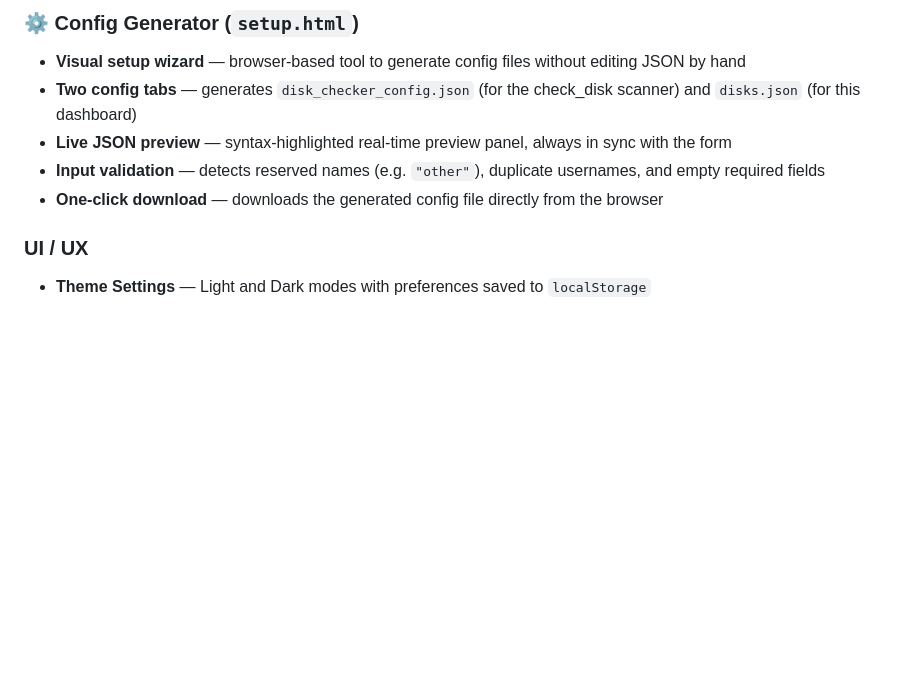
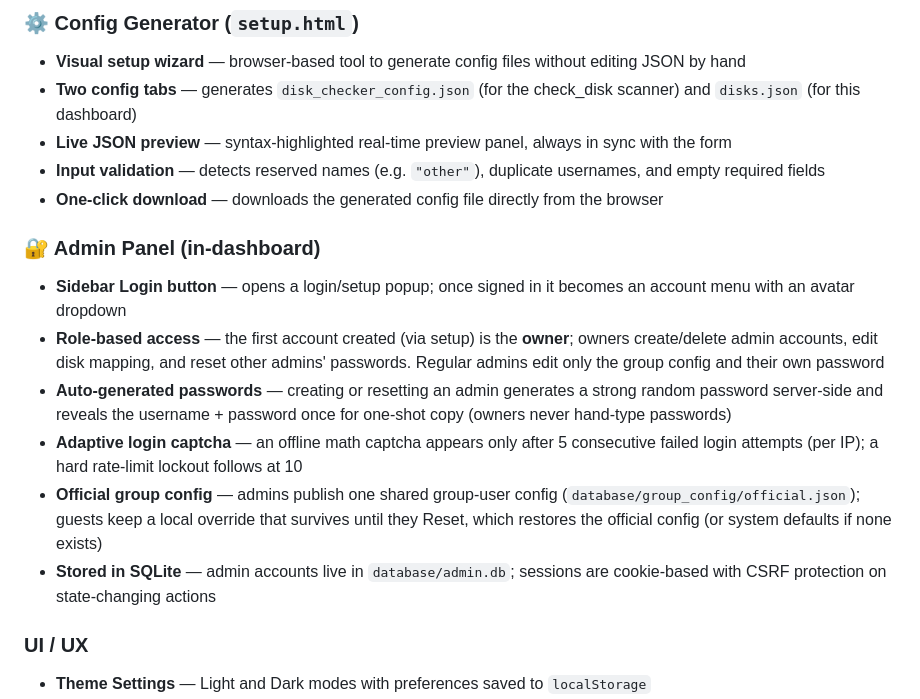
Before and after one commit to hyhy2001/disk_usage, a Markdown page: README.md, the part around the change. GitHub-like rendering; blank space fills up the shorter version.

Commit message:
docs(readme): document the in-dashboard admin panel
Add an Admin Panel section covering the sidebar login, owner/admin roles,
auto-generated passwords, adaptive login captcha, and the shared official
group config — none of which the README previously described.

```diff
--- a/README.md
+++ b/README.md
@@ -75,6 +75,14 @@ which generates the JSON reports this dashboard consumes.
 - **Live JSON preview** — syntax-highlighted real-time preview panel, always in sync with the form
 - **Input validation** — detects reserved names (e.g. `"other"`), duplicate usernames, and empty required fields
 - **One-click download** — downloads the generated config file directly from the browser
+
+### 🔐 Admin Panel (in-dashboard)
+- **Sidebar Login button** — opens a login/setup popup; once signed in it becomes an account menu with an avatar dropdown
+- **Role-based access** — the first account created (via setup) is the **owner**; owners create/delete admin accounts, edit disk mapping, and reset other admins' passwords. Regular admins edit only the group config and their own password
+- **Auto-generated passwords** — creating or resetting an admin generates a strong random password server-side and reveals the username + password once for one-shot copy (owners never hand-type passwords)
+- **Adaptive login captcha** — an offline math captcha appears only after 5 consecutive failed login attempts (per IP); a hard rate-limit lockout follows at 10
+- **Official group config** — admins publish one shared group-user config (`database/group_config/official.json`); guests keep a local override that survives until they Reset, which restores the official config (or system defaults if none exists)
+- **Stored in SQLite** — admin accounts live in `database/admin.db`; sessions are cookie-based with CSRF protection on state-changing actions
 
 ### UI / UX
 - **Theme Settings** — Light and Dark modes with preferences saved to `localStorage`
```
